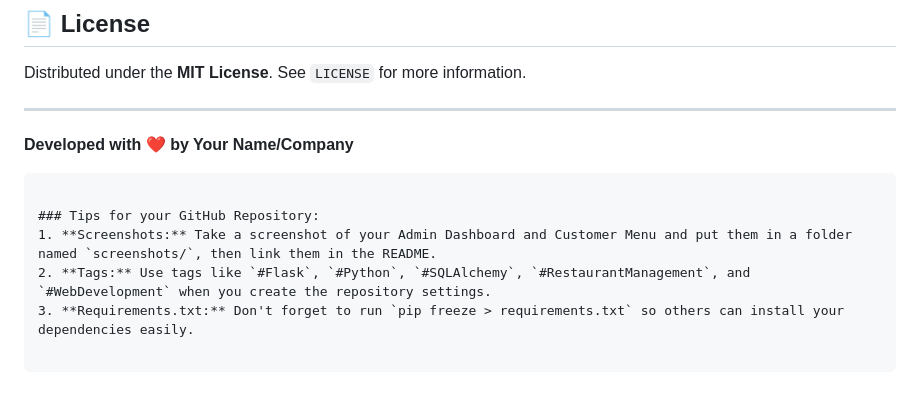
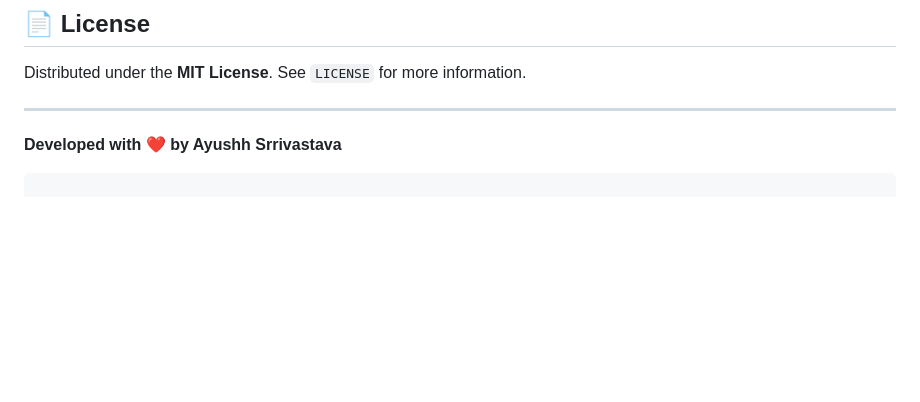
Before and after one commit to ayushhsrrivastava/restaurant_management_system, a Markdown page: README.md, the part around the change. Rendered like a GitHub page; blank space fills up the shorter version.

````diff
--- a/README.md
+++ b/README.md
@@ -116,13 +116,6 @@ Distributed under the **MIT License**. See `LICENSE` for more information.
 
 ---
 
-**Developed with ❤️ by Your Name/Company**
+**Developed with ❤️ by Ayushh Srrivastava**
 
 ```
-
-### Tips for your GitHub Repository:
-1. **Screenshots:** Take a screenshot of your Admin Dashboard and Customer Menu and put them in a folder named `screenshots/`, then link them in the README.
-2. **Tags:** Use tags like `#Flask`, `#Python`, `#SQLAlchemy`, `#RestaurantManagement`, and `#WebDevelopment` when you create the repository settings.
-3. **Requirements.txt:** Don't forget to run `pip freeze > requirements.txt` so others can install your dependencies easily.
-
-```
````
